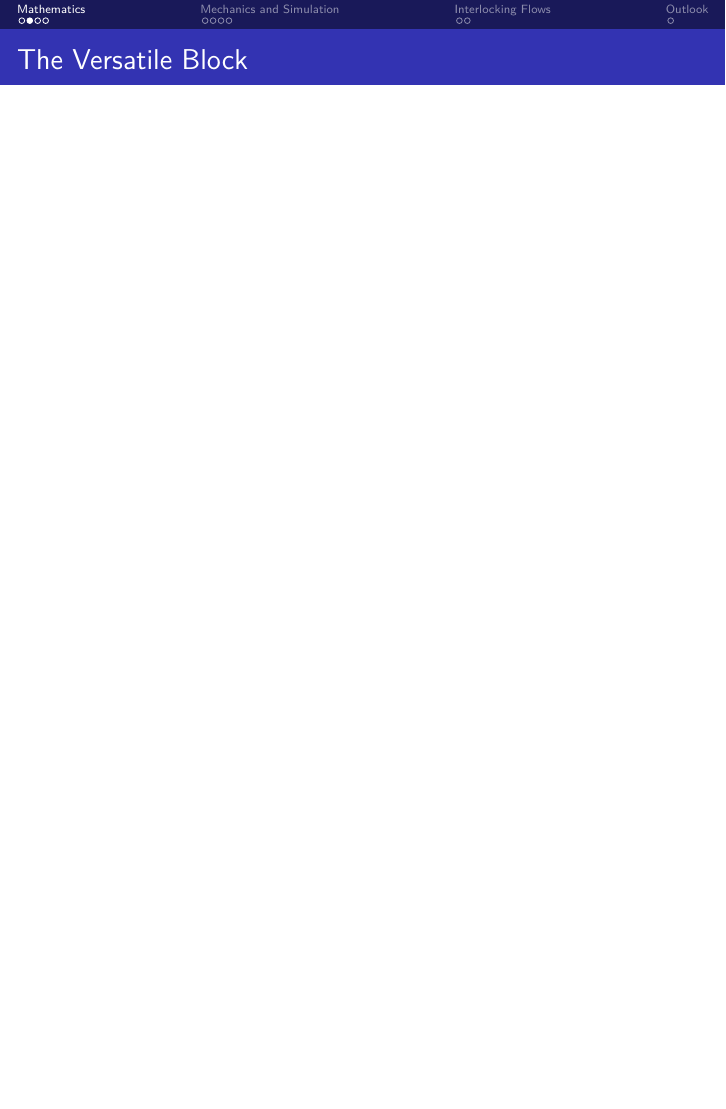
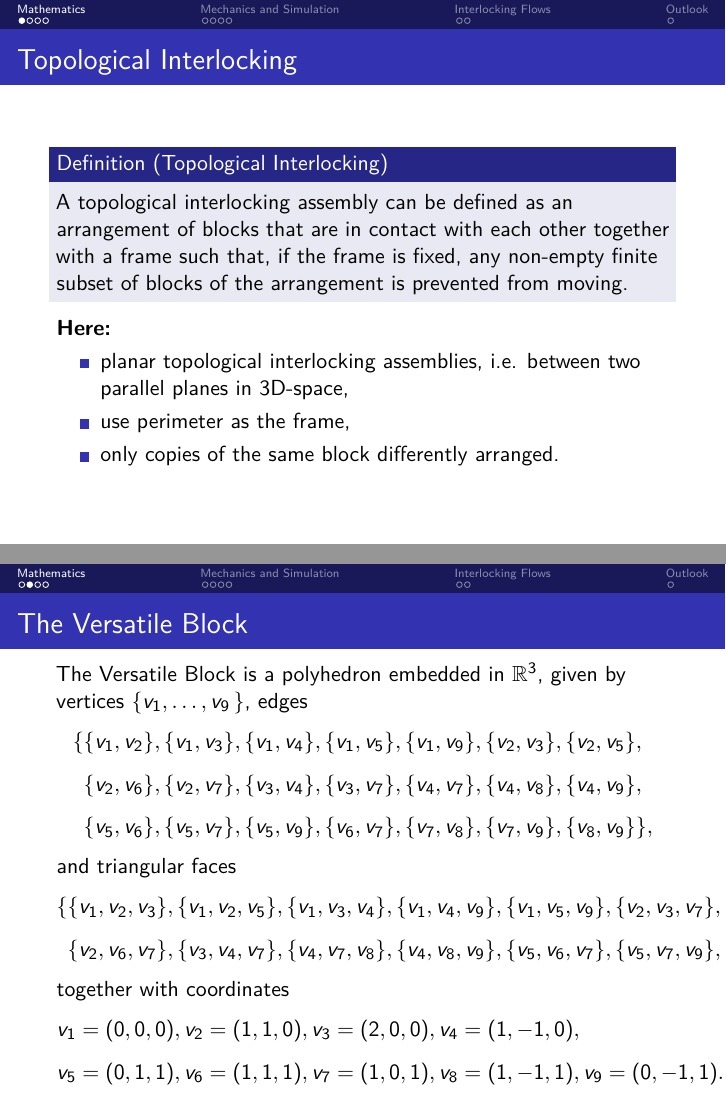
Before and after one commit to schnellecom/slides-arrangement-paper, LaTeX slides (main.tex): page 3 of 13 before the commit and pages 5 and 6 of 16 after it, the two joined at a grey line, the shorter picture padded with empty space. Compiled offline with pdfLaTeX.

Commit message:
add first definitions for TI, vers. block

```diff
--- a/main.tex
+++ b/main.tex
@@ -10,7 +10,7 @@
 %\usepackage[ngerman]{babel}
 \let\openbox\undefined
 \usepackage{mathtools}
-\usepackage{enumitem}
+% \usepackage{enumitem}
 \let\openbox\undefined
 \usepackage{amsthm}
 \usepackage{thmtools}
@@ -27,6 +27,7 @@ style=numeric,
 ]{biblatex}
 \addbibresource{./references.bib}
 \usepackage[normalem]{ulem}
+\usepackage{xcolor}
 
 \declaretheoremstyle[
     headpunct=,
@@ -86,10 +87,34 @@ style=numeric,
 
 \section{Mathematics}
 \begin{frame}{Topological Interlocking}
-
+    \begin{definition}[Topological Interlocking]
+        A topological interlocking assembly can be defined as an arrangement of blocks that are in contact with each other together with a frame such that, if the frame is fixed, any non-empty finite subset of blocks of the arrangement is prevented from moving.
+    \end{definition}
+    \pause
+    \textbf{Here:}
+    \begin{itemize}
+        \item planar topological interlocking assemblies, i.e. between two parallel planes in 3D-space,
+        \pause\item use perimeter as the frame,
+        \pause\item only copies of the same block differently arranged.
+    \end{itemize}
 \end{frame}
 \begin{frame}{The Versatile Block}
-
+    The Versatile Block is a polyhedron embedded in $\R^3$, given by vertices $\{v_1,\ldots,v_9 \, \}$, edges
+    \begin{align*}
+        \{  &\{ v_1, v_2 \},  \{ v_1, v_3 \},  \{ v_1, v_4 \}, \{ v_1, v_5 \}, \{ v_1, v_9 \},  \{ v_2, v_3 \}, \{ v_2, v_5 \}, \\
+        & \{ v_2, v_6 \},  \{ v_2, v_7 \},  \{ v_3, v_4 \},  \{ v_3, v_7 \},  \{ v_4, v_7 \}, \{ v_4, v_8 \}, \{ v_4, v_9 \},\\
+        & \{ v_5, v_6 \}, \{ v_5, v_7 \},  \{ v_5, v_9 \}, \{ v_6, v_7 \},  \{ v_7, v_8 \},  \{ v_7, v_9 \},  \{ v_8, v_9 \}  \},
+    \end{align*}
+    and triangular faces
+    \begin{align*}
+        \{& \{v_1, v_2, v_3\}, \{v_1, v_2, v_5\},  \{v_1, v_3, v_4\}, \{v_1, v_4, v_9\}, \{v_1, v_5, v_9\}, \{v_2, v_3, v_7\},  \{v_2, v_5, v_6\},\\
+        &\{v_2, v_6, v_7\},  \{v_3, v_4, v_7\},  \{v_4, v_7, v_8\},  \{v_4, v_8, v_9\},  \{v_5, v_6, v_7\},  \{v_5, v_7, v_9\}, \{v_7, v_8, v_9\}\}
+    \end{align*}
+    together with coordinates
+    \begin{alignat*}{3}
+    &v_1 = (0, 0, 0) , v_2 = (1, 1, 0) ,  v_3 = (2, 0, 0) , v_4 = (1, -1, 0) , \\
+    &v_5 = (0, 1, 1) ,  v_6 = (1, 1, 1) ,  v_7 = (1, 0, 1) , v_8 = (1, -1, 1) , v_9 = (0, -1, 1).
+    \end{alignat*}
 \end{frame}
 \begin{frame}{Wallpaper Groups}
 
```
Also changed, not shown: main.pdf.
